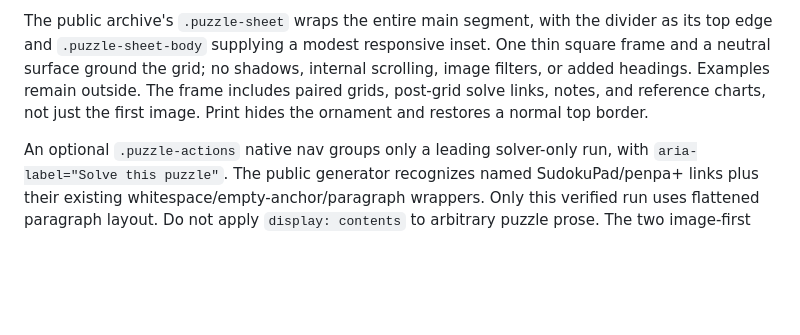
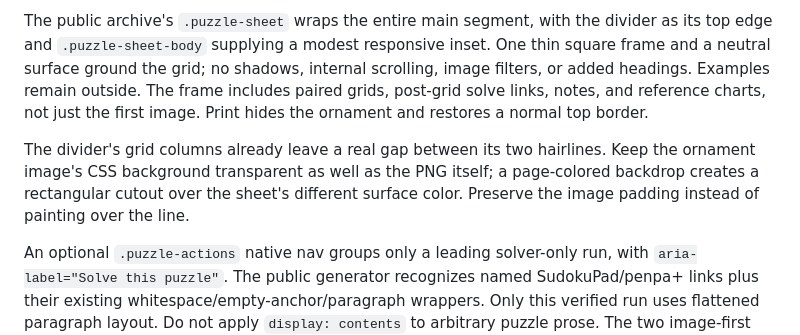
Before and after one commit to JWKNT/site-theme, a Markdown page: docs/COMPONENTS.md, the part around the change. Drawn GitHub-style; blank space fills up the shorter version.

```diff
--- a/docs/COMPONENTS.md
+++ b/docs/COMPONENTS.md
@@ -173,6 +173,11 @@ The frame includes paired grids, post-grid solve links, notes, and reference
 charts, not just the first image. Print hides the ornament and restores a normal
 top border.
 
+The divider's grid columns already leave a real gap between its two hairlines.
+Keep the ornament image's CSS background transparent as well as the PNG itself;
+a page-colored backdrop creates a rectangular cutout over the sheet's different
+surface color. Preserve the image padding instead of painting over the line.
+
 An optional `.puzzle-actions` native nav groups only a leading solver-only run,
 with `aria-label="Solve this puzzle"`. The public generator recognizes named
 SudokuPad/penpa+ links plus their existing whitespace/empty-anchor/paragraph
```
Also changed, not shown: docs/CHANGELOG.md (+17 -0 lines).
